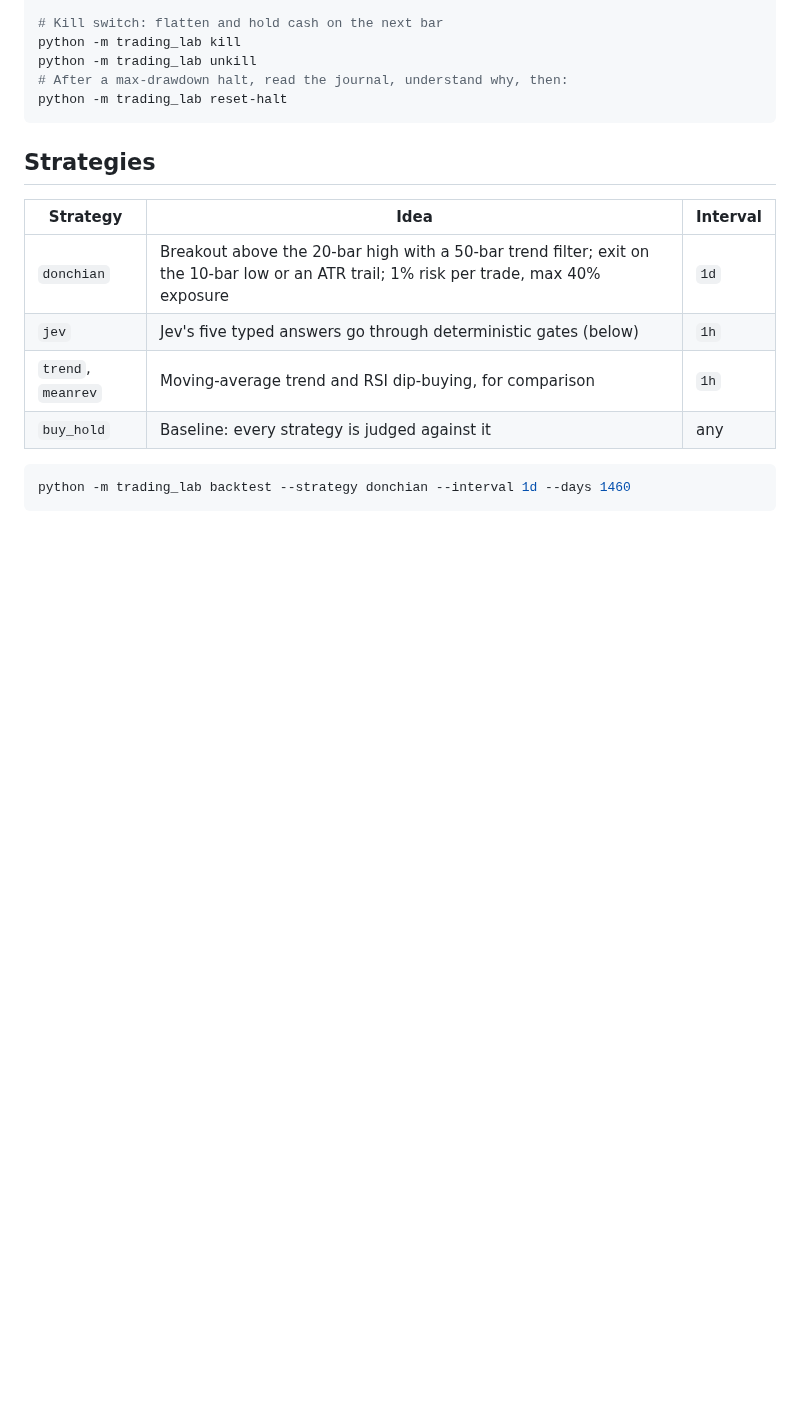
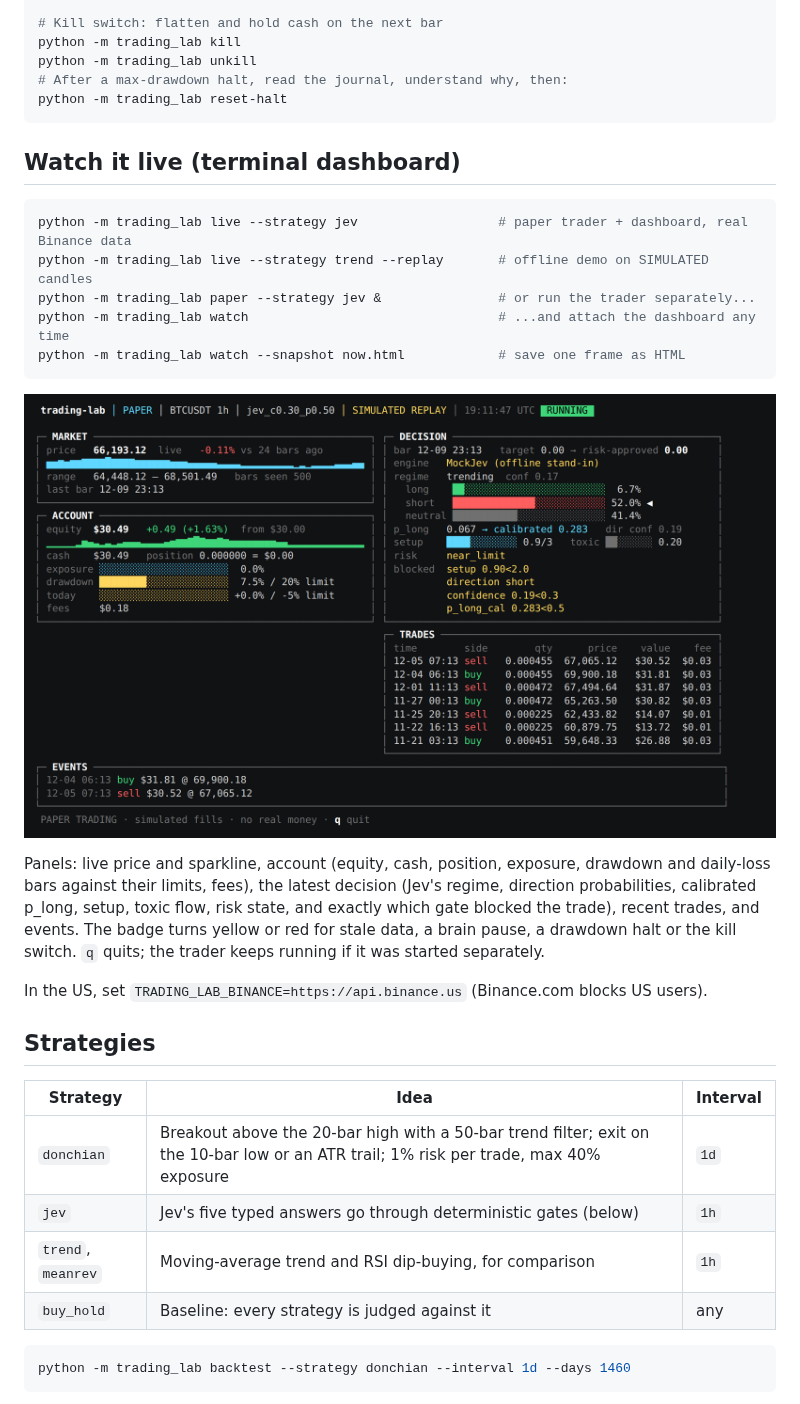
Before and after one commit to ChaitanyaSachidanand/portfolio, a Markdown page: trading-lab/README.md, the part around the change. GitHub-like rendering; pictures changed too: trading-lab/docs/dashboard.png (added); blank space fills up the shorter version.

````diff
--- a/trading-lab/README.md
+++ b/trading-lab/README.md
@@ -67,6 +67,26 @@ python -m trading_lab unkill
 # After a max-drawdown halt, read the journal, understand why, then:
 python -m trading_lab reset-halt
 ```
+
+## Watch it live (terminal dashboard)
+
+```bash
+python -m trading_lab live --strategy jev                  # paper trader + dashboard, real Binance data
+python -m trading_lab live --strategy trend --replay       # offline demo on SIMULATED candles
+python -m trading_lab paper --strategy jev &               # or run the trader separately...
+python -m trading_lab watch                                # ...and attach the dashboard any time
+python -m trading_lab watch --snapshot now.html            # save one frame as HTML
+```
+
+![dashboard](docs/dashboard.png)
+
+Panels: live price and sparkline, account (equity, cash, position, exposure, drawdown and daily-loss bars
+against their limits, fees), the latest decision (Jev's regime, direction probabilities, calibrated p_long,
+setup, toxic flow, risk state, and exactly which gate blocked the trade), recent trades, and events. The badge
+turns yellow or red for stale data, a brain pause, a drawdown halt or the kill switch. `q` quits;
+the trader keeps running if it was started separately.
+
+In the US, set `TRADING_LAB_BINANCE=https://api.binance.us` (Binance.com blocks US users).
 
 ## Strategies
 
````
Also changed, not shown: 6 other files.
